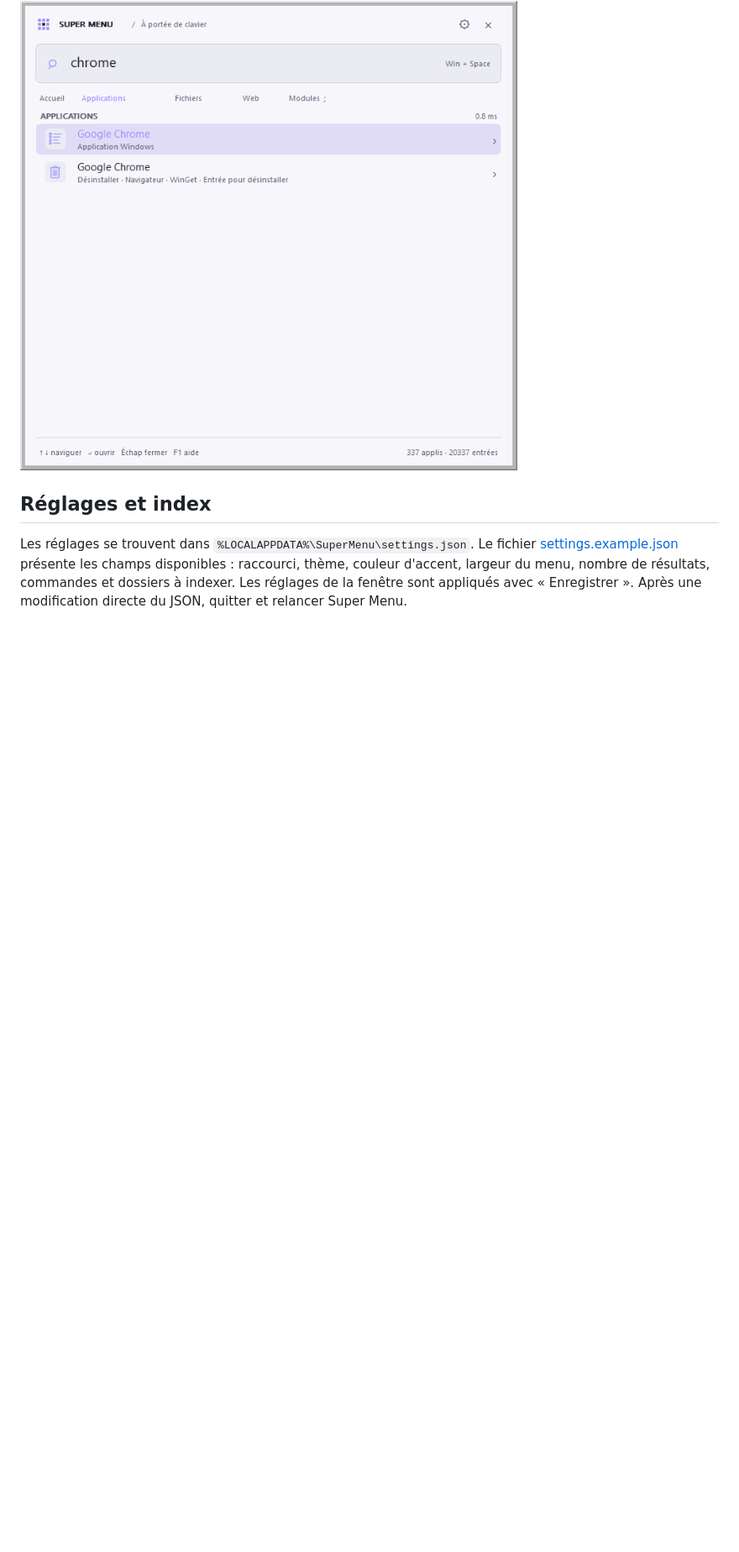
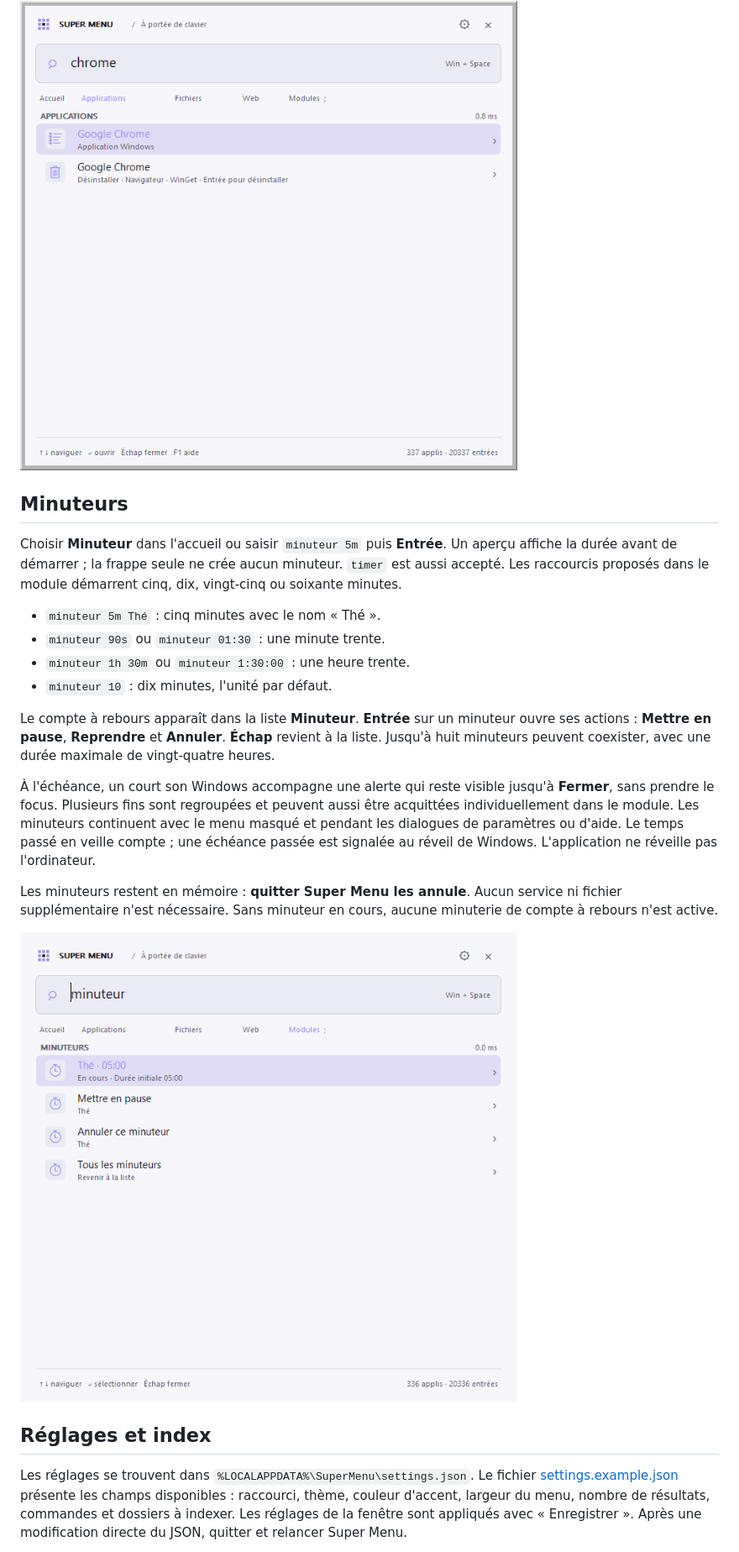
Before and after one commit to roukmoute/SuperMenu, a Markdown page: README.md, the part around the change printed below. Shown: that part at 84% size. Rendered like a GitHub page; pictures changed too: docs/timer.png (added); blank space fills up the shorter version.

```diff
--- a/README.md
+++ b/README.md
@@ -68,6 +69,23 @@ Les actions utilisent les identifiants exacts du catalogue ou les noms exacts du
 
 ![Une action de désinstallation dans Super Menu](docs/remove.png)
 
+## Minuteurs
+
+Choisir **Minuteur** dans l'accueil ou saisir `minuteur 5m` puis **Entrée**. Un aperçu affiche la durée avant de démarrer ; la frappe seule ne crée aucun minuteur. `timer` est aussi accepté. Les raccourcis proposés dans le module démarrent cinq, dix, vingt-cinq ou soixante minutes.
+
+- `minuteur 5m Thé` : cinq minutes avec le nom « Thé ».
+- `minuteur 90s` ou `minuteur 01:30` : une minute trente.
+- `minuteur 1h 30m` ou `minuteur 1:30:00` : une heure trente.
+- `minuteur 10` : dix minutes, l'unité par défaut.
+
+Le compte à rebours apparaît dans la liste **Minuteur**. **Entrée** sur un minuteur ouvre ses actions : **Mettre en pause**, **Reprendre** et **Annuler**. **Échap** revient à la liste. Jusqu'à huit minuteurs peuvent coexister, avec une durée maximale de vingt-quatre heures.
+
+À l'échéance, un court son Windows accompagne une alerte qui reste visible jusqu'à **Fermer**, sans prendre le focus. Plusieurs fins sont regroupées et peuvent aussi être acquittées individuellement dans le module. Les minuteurs continuent avec le menu masqué et pendant les dialogues de paramètres ou d'aide. Le temps passé en veille compte ; une échéance passée est signalée au réveil de Windows. L'application ne réveille pas l'ordinateur.
+
+Les minuteurs restent en mémoire : **quitter Super Menu les annule**. Aucun service ni fichier supplémentaire n'est nécessaire. Sans minuteur en cours, aucune minuterie de compte à rebours n'est active.
+
+![Minuteur dans Super Menu](docs/timer.png)
+
 ## Réglages et index
 
 Les réglages se trouvent dans `%LOCALAPPDATA%\SuperMenu\settings.json`. Le fichier [settings.example.json](settings.example.json) présente les champs disponibles : raccourci, thème, couleur d'accent, largeur du menu, nombre de résultats, commandes et dossiers à indexer. Les réglages de la fenêtre sont appliqués avec « Enregistrer ». Après une modification directe du JSON, quitter et relancer Super Menu.
```
Also changed, not shown: other parts of README.md (+2 -1 lines), docs/screenshot.png, 9 other files.
